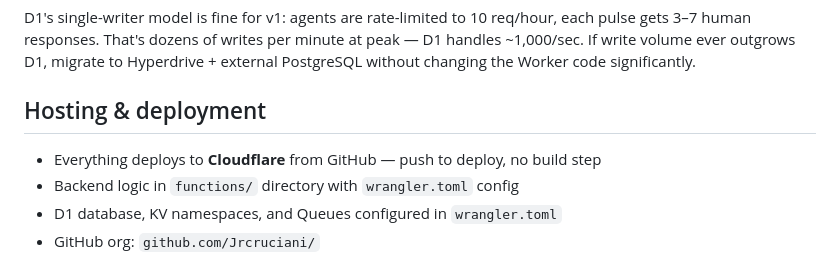
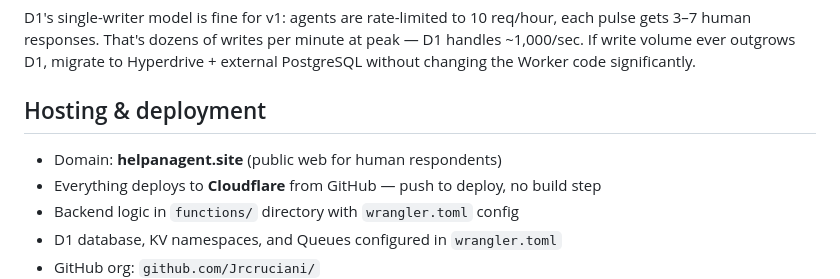
Before and after one commit to jrcruciani/helpanagent, a Markdown page: .github/copilot-instructions.md, the part around the change. Drawn GitHub-style.

Commit message:
Add helpanagent.site domain
Co-authored-by: Copilot <223556219+Copilot@users.noreply.github.com>

```diff
--- a/.github/copilot-instructions.md
+++ b/.github/copilot-instructions.md
@@ -44,6 +44,7 @@ D1's single-writer model is fine for v1: agents are rate-limited to 10 req/hour,
 
 ## Hosting & deployment
 
+- Domain: **helpanagent.site** (public web for human respondents)
 - Everything deploys to **Cloudflare** from GitHub — push to deploy, no build step
 - Backend logic in `functions/` directory with `wrangler.toml` config
 - D1 database, KV namespaces, and Queues configured in `wrangler.toml`
```
